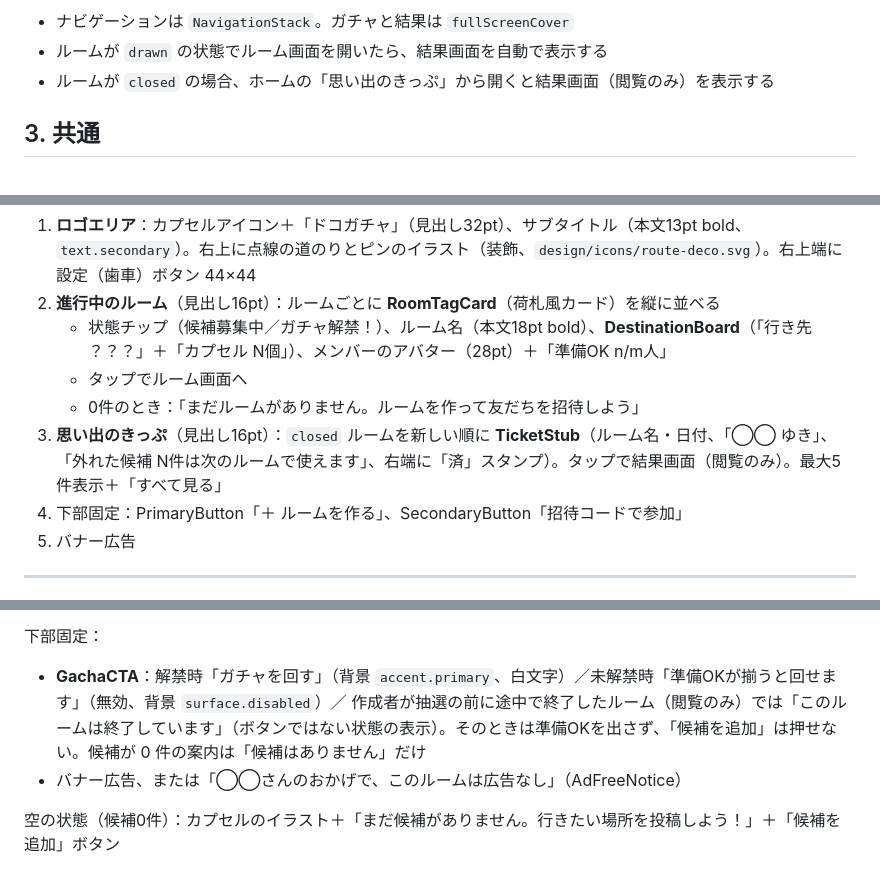
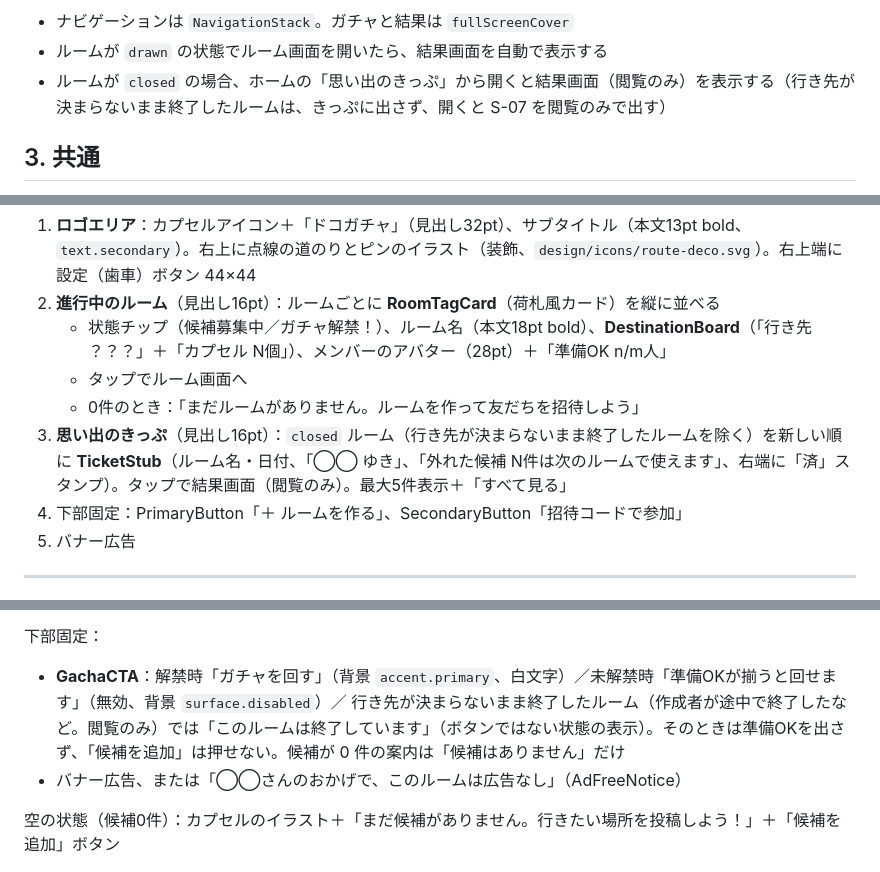
Before and after one commit to shariverse/dokogacha-app-ios, a Markdown page: docs/spec/03_screens.md, 3 parts joined by grey strips. Rendered like a GitHub page.

Commit message:
[docs] 途中の終了の説明を状態（drawn）と「行き先が決まらないまま終了」の範囲で書き直し、書き漏れを足す

```diff
--- a/docs/spec/03_screens.md
+++ b/docs/spec/03_screens.md
@@ -53,7 +53,7 @@ flowchart TD
 
 - ナビゲーションは `NavigationStack`。ガチャと結果は `fullScreenCover`
 - ルームが `drawn` の状態でルーム画面を開いたら、結果画面を自動で表示する
-- ルームが `closed` の場合、ホームの「思い出のきっぷ」から開くと結果画面（閲覧のみ）を表示する
+- ルームが `closed` の場合、ホームの「思い出のきっぷ」から開くと結果画面（閲覧のみ）を表示する（行き先が決まらないまま終了したルームは、きっぷに出さず、開くと S-07 を閲覧のみで出す）
 
 ## 3. 共通
 
@@ -83,7 +83,7 @@ flowchart TD
    - 状態チップ（候補募集中／ガチャ解禁！）、ルーム名（本文18pt bold）、**DestinationBoard**（「行き先 ？？？」＋「カプセル N個」）、メンバーのアバター（28pt）＋「準備OK n/m人」
    - タップでルーム画面へ
    - 0件のとき：「まだルームがありません。ルームを作って友だちを招待しよう」
-3. **思い出のきっぷ**（見出し16pt）：`closed` ルームを新しい順に **TicketStub**（ルーム名・日付、「◯◯ ゆき」、「外れた候補 N件は次のルームで使えます」、右端に「済」スタンプ）。タップで結果画面（閲覧のみ）。最大5件表示＋「すべて見る」
+3. **思い出のきっぷ**（見出し16pt）：`closed` ルーム（行き先が決まらないまま終了したルームを除く）を新しい順に **TicketStub**（ルーム名・日付、「◯◯ ゆき」、「外れた候補 N件は次のルームで使えます」、右端に「済」スタンプ）。タップで結果画面（閲覧のみ）。最大5件表示＋「すべて見る」
 4. 下部固定：PrimaryButton「＋ ルームを作る」、SecondaryButton「招待コードで参加」
 5. バナー広告
 
@@ -150,7 +150,7 @@ flowchart TD
 
 下部固定：
 - **GachaCTA**：解禁時「ガチャを回す」（背景 `accent.primary`、白文字）／未解禁時「準備OKが揃うと回せます」（無効、背景 `surface.disabled`）／
-  作成者が抽選の前に途中で終了したルーム（閲覧のみ）では「このルームは終了しています」（ボタンではない状態の表示）。そのときは準備OKを出さず、「候補を追加」は押せない。候補が 0 件の案内は「候補はありません」だけ
+  行き先が決まらないまま終了したルーム（作成者が途中で終了したなど。閲覧のみ）では「このルームは終了しています」（ボタンではない状態の表示）。そのときは準備OKを出さず、「候補を追加」は押せない。候補が 0 件の案内は「候補はありません」だけ
 - バナー広告、または「◯◯さんのおかげで、このルームは広告なし」（AdFreeNotice）
 
 空の状態（候補0件）：カプセルのイラスト＋「まだ候補がありません。行きたい場所を投稿しよう！」＋「候補を追加」ボタン
```
Also changed, not shown: other parts of docs/spec/03_screens.md (+2 -2 lines), README.md (+3 -1 lines), docs/spec/02_requirements.md (+4 -4 lines).
